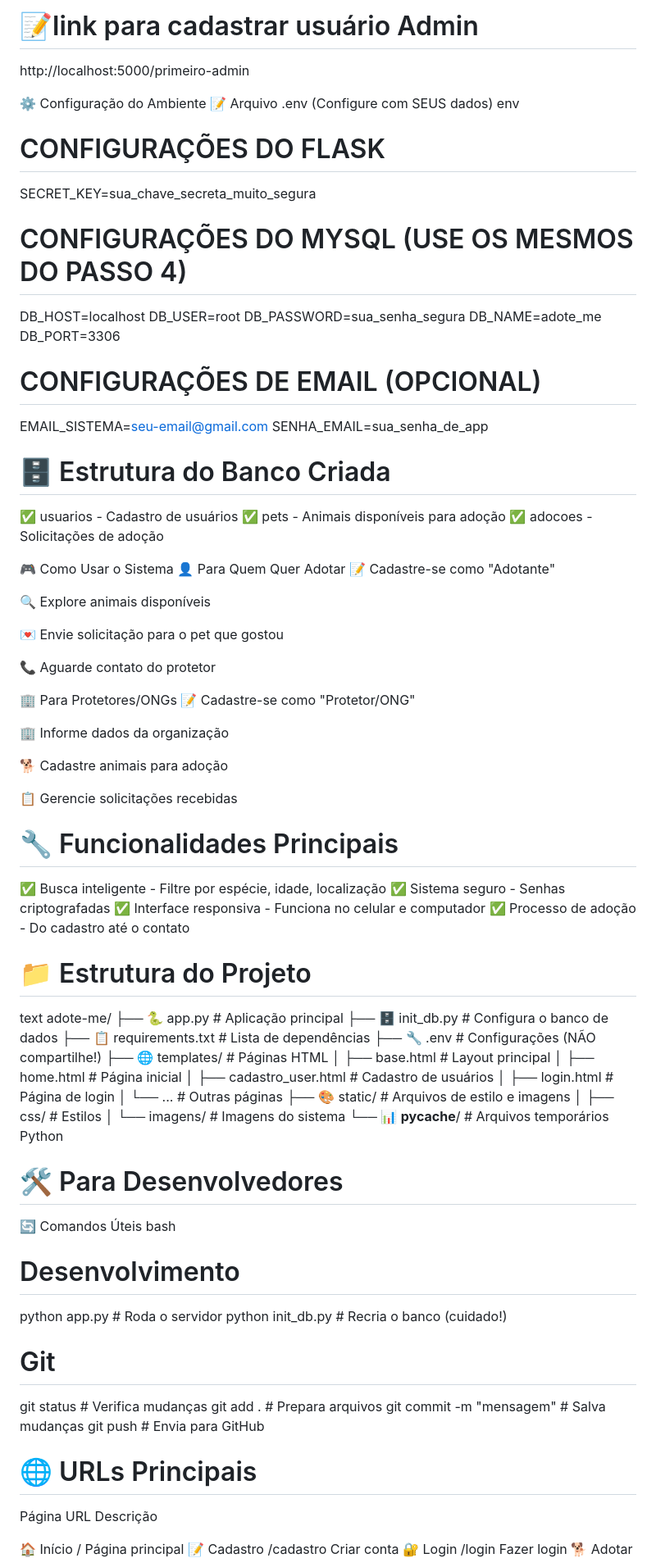
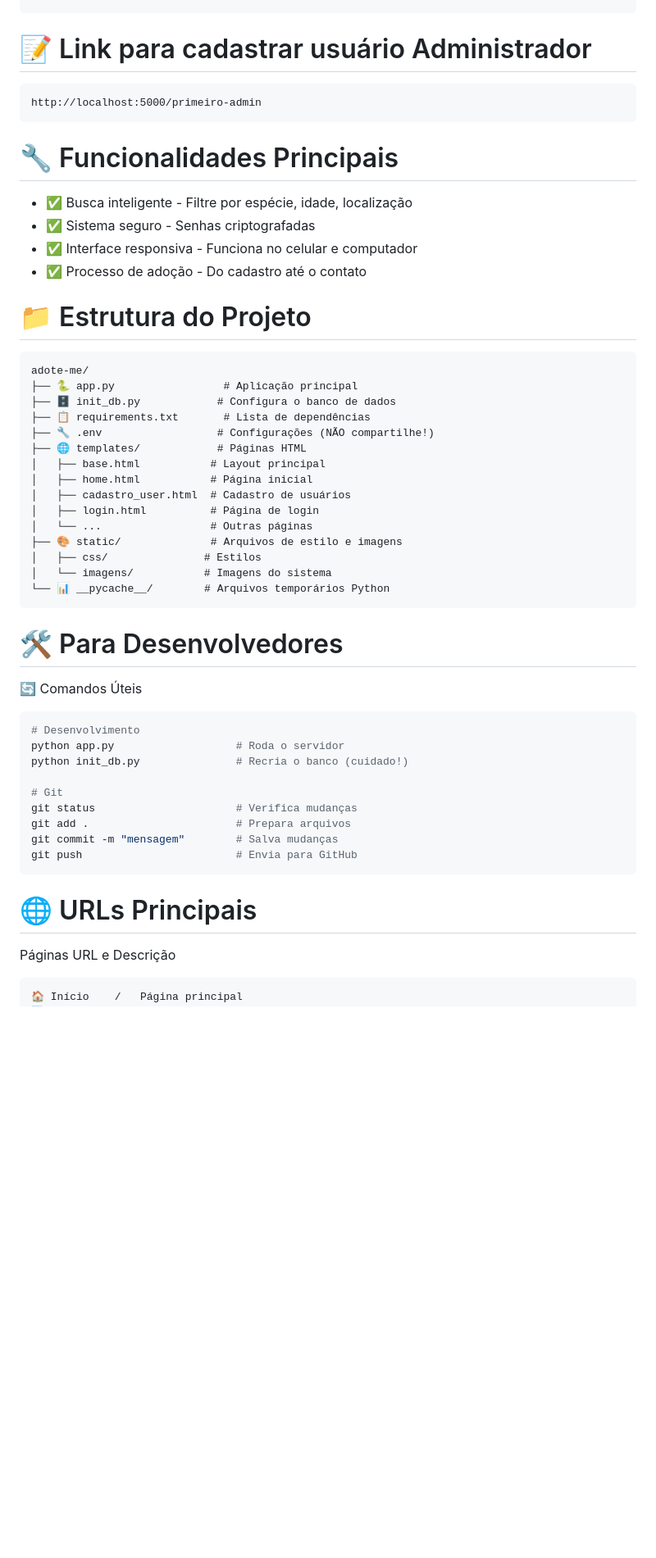
Before and after one commit to joaliny/adote-me, a Markdown page: README.md, the part around the change printed below. Shown: that part at 82% size. GitHub-like rendering; blank space fills up the shorter version.

````diff
--- a/README.md
+++ b/README.md
@@ -74,58 +80,19 @@ http://localhost:5000
 
-# 📝link para cadastrar usuário Admin
- http://localhost:5000/primeiro-admin
-
-⚙️ Configuração do Ambiente
-📝 Arquivo .env (Configure com SEUS dados)
-env
-# CONFIGURAÇÕES DO FLASK
-SECRET_KEY=sua_chave_secreta_muito_segura
-
-# CONFIGURAÇÕES DO MYSQL (USE OS MESMOS DO PASSO 4)
-DB_HOST=localhost
-DB_USER=root
-DB_PASSWORD=sua_senha_segura
-DB_NAME=adote_me
-DB_PORT=3306
-
-# CONFIGURAÇÕES DE EMAIL (OPCIONAL)
-EMAIL_SISTEMA=seu-email@gmail.com
-SENHA_EMAIL=sua_senha_de_app
-
-# 🗄️ Estrutura do Banco Criada
-✅ usuarios - Cadastro de usuários
-✅ pets - Animais disponíveis para adoção
-✅ adocoes - Solicitações de adoção
-
-🎮 Como Usar o Sistema
-👤 Para Quem Quer Adotar
-📝 Cadastre-se como "Adotante"
-
-🔍 Explore animais disponíveis
-
-💌 Envie solicitação para o pet que gostou
-
-📞 Aguarde contato do protetor
-
-🏢 Para Protetores/ONGs
-📝 Cadastre-se como "Protetor/ONG"
-
-🏢 Informe dados da organização
-
-🐕 Cadastre animais para adoção
-
-📋 Gerencie solicitações recebidas
+# 📝 Link para cadastrar usuário Administrador
+```
+http://localhost:5000/primeiro-admin
+```
 
 # 🔧 Funcionalidades Principais
 
-✅ Busca inteligente - Filtre por espécie, idade, localização
-✅ Sistema seguro - Senhas criptografadas
-✅ Interface responsiva - Funciona no celular e computador
-✅ Processo de adoção - Do cadastro até o contato
+* ✅ Busca inteligente - Filtre por espécie, idade, localização
+* ✅ Sistema seguro - Senhas criptografadas
+* ✅ Interface responsiva - Funciona no celular e computador
+* ✅ Processo de adoção - Do cadastro até o contato
 
 
 # 📁 Estrutura do Projeto
-text
+```text
 adote-me/
 ├── 🐍 app.py                 # Aplicação principal
 ├── 🗄️ init_db.py            # Configura o banco de dados
@@ -141,12 +108,12 @@ adote-me/
 │   ├── css/               # Estilos
 │   └── imagens/           # Imagens do sistema
 └── 📊 __pycache__/        # Arquivos temporários Python
-
+```
 
 # 🛠️ Para Desenvolvedores
 
 🔄 Comandos Úteis
-bash
+```bash
 # Desenvolvimento
 python app.py                   # Roda o servidor
 python init_db.py               # Recria o banco (cuidado!)
@@ -156,10 +123,11 @@ git status                      # Verifica mudanças
 git add .                       # Prepara arquivos
 git commit -m "mensagem"        # Salva mudanças
 git push                        # Envia para GitHub
+```
 
 # 🌐 URLs Principais
-Página	URL	Descrição
-
+Páginas	URL e	Descrição
+```txt
 🏠 Início	/	Página principal
 📝 Cadastro	/cadastro	Criar conta
 🔐 Login	/login	Fazer login
````
Also changed, not shown: other parts of README.md (+57 -53 lines).
